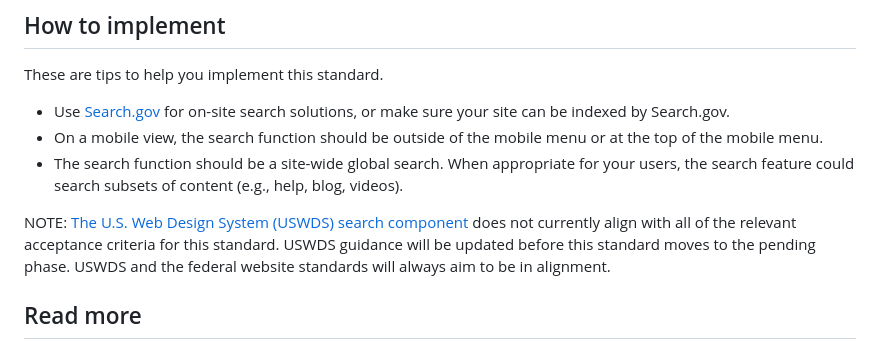
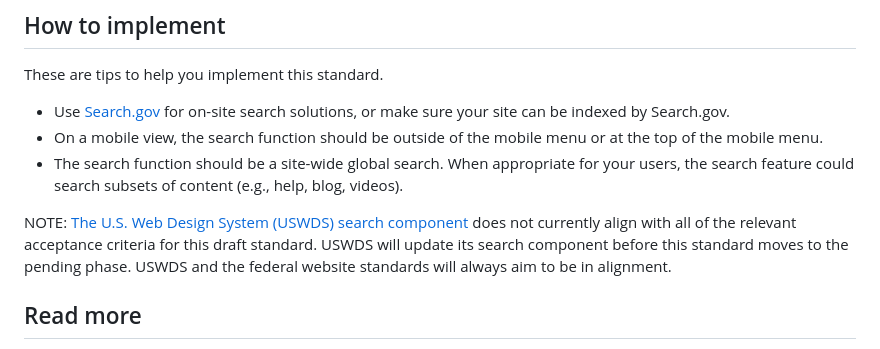
Before and after one commit to GSA-TTS/federal-website-standards, a Markdown page: standards/site-search.md, the part around the change. Drawn GitHub-style.

Commit message:
Update note referring to USWDS (#285)
* Update note referring to USWDS

* Update site-search.md

---------

Co-authored-by: evoeges <evoeges@gmail.com>

```diff
--- a/standards/site-search.md
+++ b/standards/site-search.md
@@ -50,7 +50,7 @@ These are tips to help you implement this standard.
 - On a mobile view, the search function should be outside of the mobile menu or at the top of the mobile menu.
 - The search function should be a site-wide global search. When appropriate for your users, the search feature could search subsets of content (e.g., help, blog, videos).
 
-NOTE: [The U.S. Web Design System (USWDS) search component](https://designsystem.digital.gov/components/search/) does not currently align with all of the relevant acceptance criteria for this standard. USWDS guidance will be updated before this standard moves to the pending phase. USWDS and the federal website standards will always aim to be in alignment.
+NOTE: [The U.S. Web Design System (USWDS) search component](https://designsystem.digital.gov/components/search/) does not currently align with all of the relevant acceptance criteria for this draft standard. USWDS will update its search component before this standard moves to the pending phase. USWDS and the federal website standards will always aim to be in alignment.
 
 ## Read more
 
```
